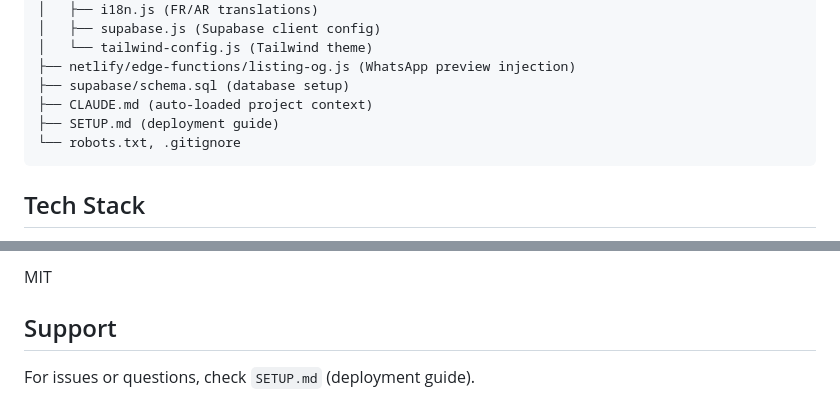
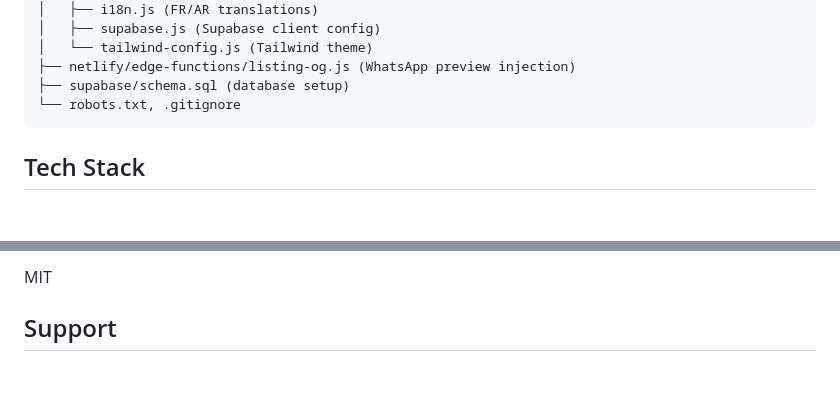
Before and after one commit to sidelmokhtar06/aqari, a Markdown page: README.md, 2 parts joined by grey strips. GitHub-like rendering; blank space fills up the shorter version.

Commit message:
Update README to remove deployment guide references
Removed references to CLAUDE.md and SETUP.md in the README.

````diff
--- a/README.md
+++ b/README.md
@@ -82,8 +82,6 @@ aqari/
 │   └── tailwind-config.js (Tailwind theme)
 ├── netlify/edge-functions/listing-og.js (WhatsApp preview injection)
 ├── supabase/schema.sql (database setup)
-├── CLAUDE.md (auto-loaded project context)
-├── SETUP.md (deployment guide)
 └── robots.txt, .gitignore
 ```
 
@@ -176,5 +174,3 @@ Edit `js/i18n.js` for French (`fr`) and Arabic (`ar`) keys.
 MIT
 
 ## Support
-
-For issues or questions, check  `SETUP.md` (deployment guide).
````
